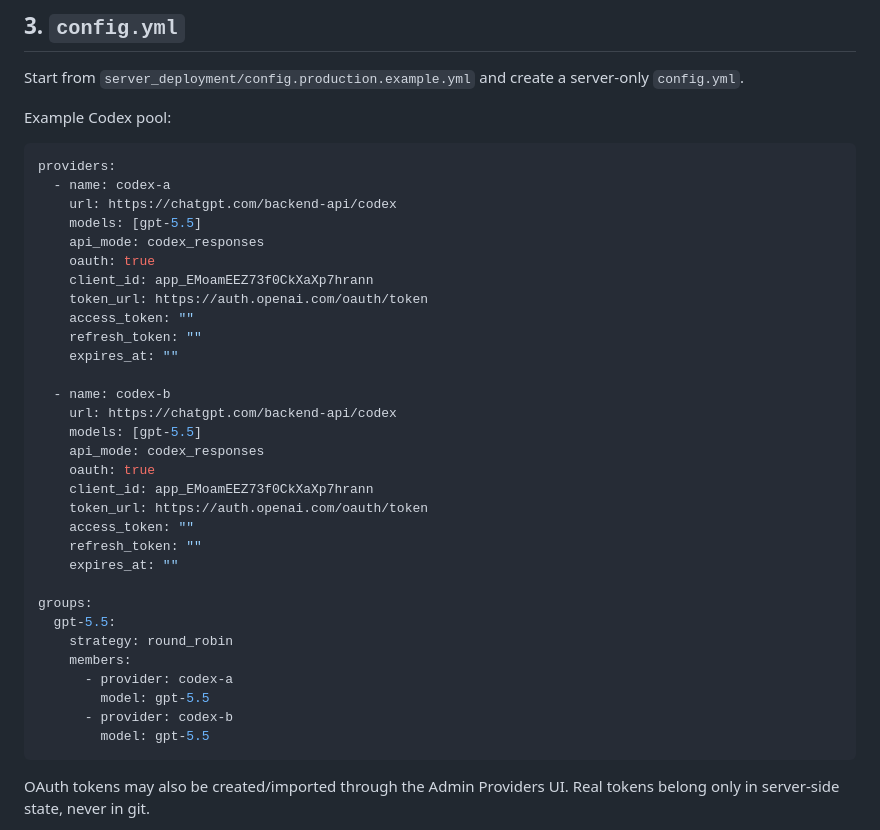
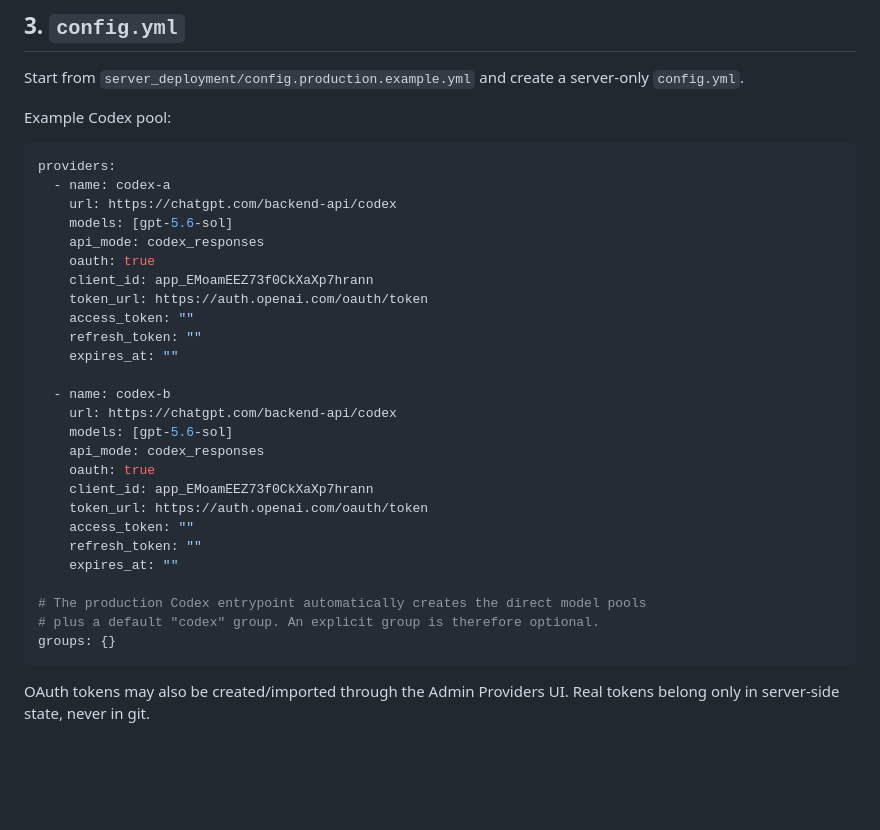
Before and after one commit to LukaCek/simple-AIproxy, a Markdown page: server_deployment/PRODUCTION_SETUP.md, the part around the change. Drawn GitHub-style; blank space fills up the shorter version.

Commit message:
Align production setup with generated Codex model pools

````diff
--- a/server_deployment/PRODUCTION_SETUP.md
+++ b/server_deployment/PRODUCTION_SETUP.md
@@ -133,7 +133,7 @@ Example Codex pool:
 providers:
   - name: codex-a
     url: https://chatgpt.com/backend-api/codex
-    models: [gpt-5.5]
+    models: [gpt-5.6-sol]
     api_mode: codex_responses
     oauth: true
     client_id: app_EMoamEEZ73f0CkXaXp7hrann
@@ -144,7 +144,7 @@ providers:
 
   - name: codex-b
     url: https://chatgpt.com/backend-api/codex
-    models: [gpt-5.5]
+    models: [gpt-5.6-sol]
     api_mode: codex_responses
     oauth: true
     client_id: app_EMoamEEZ73f0CkXaXp7hrann
@@ -153,14 +153,9 @@ providers:
     refresh_token: ""
     expires_at: ""
 
-groups:
-  gpt-5.5:
-    strategy: round_robin
-    members:
-      - provider: codex-a
-        model: gpt-5.5
-      - provider: codex-b
-        model: gpt-5.5
+# The production Codex entrypoint automatically creates the direct model pools
+# plus a default "codex" group. An explicit group is therefore optional.
+groups: {}
 ```
 
 OAuth tokens may also be created/imported through the Admin Providers UI. Real
````
